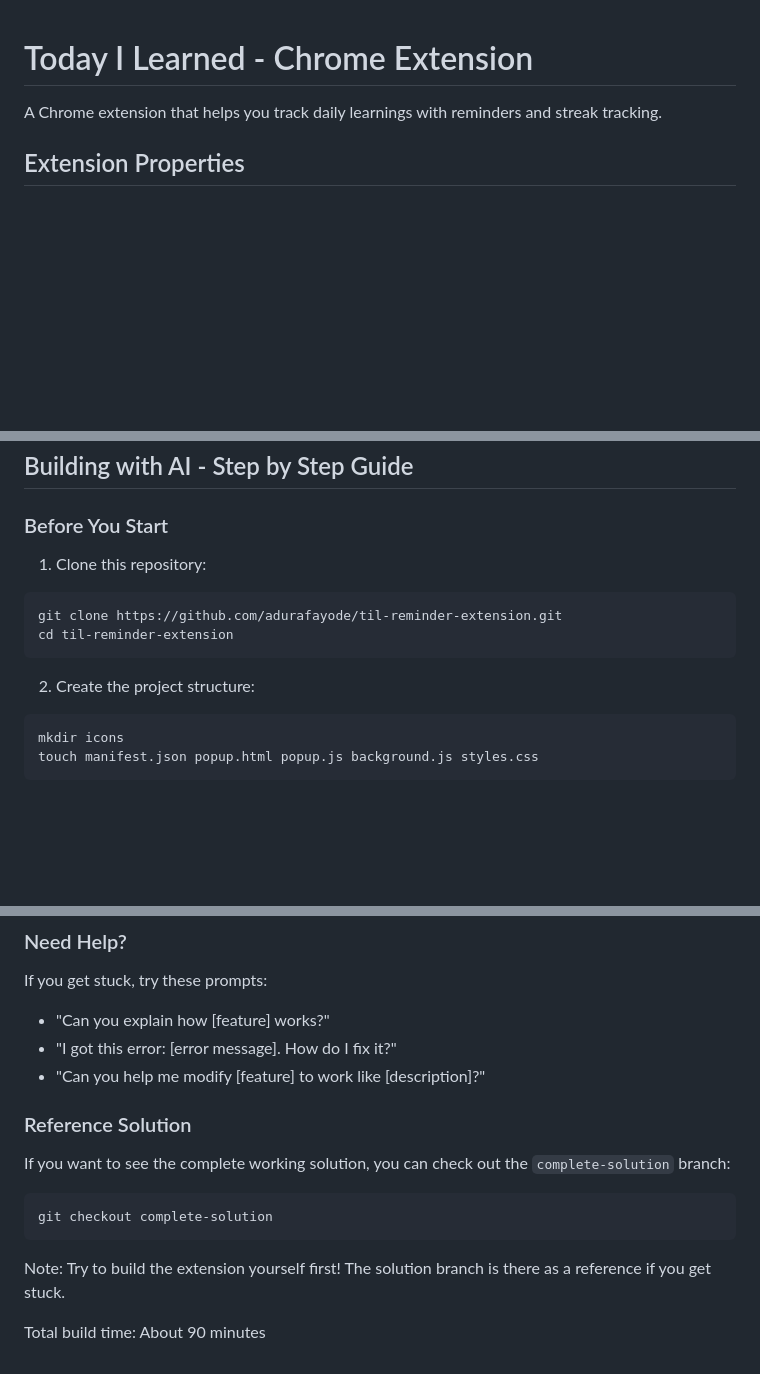
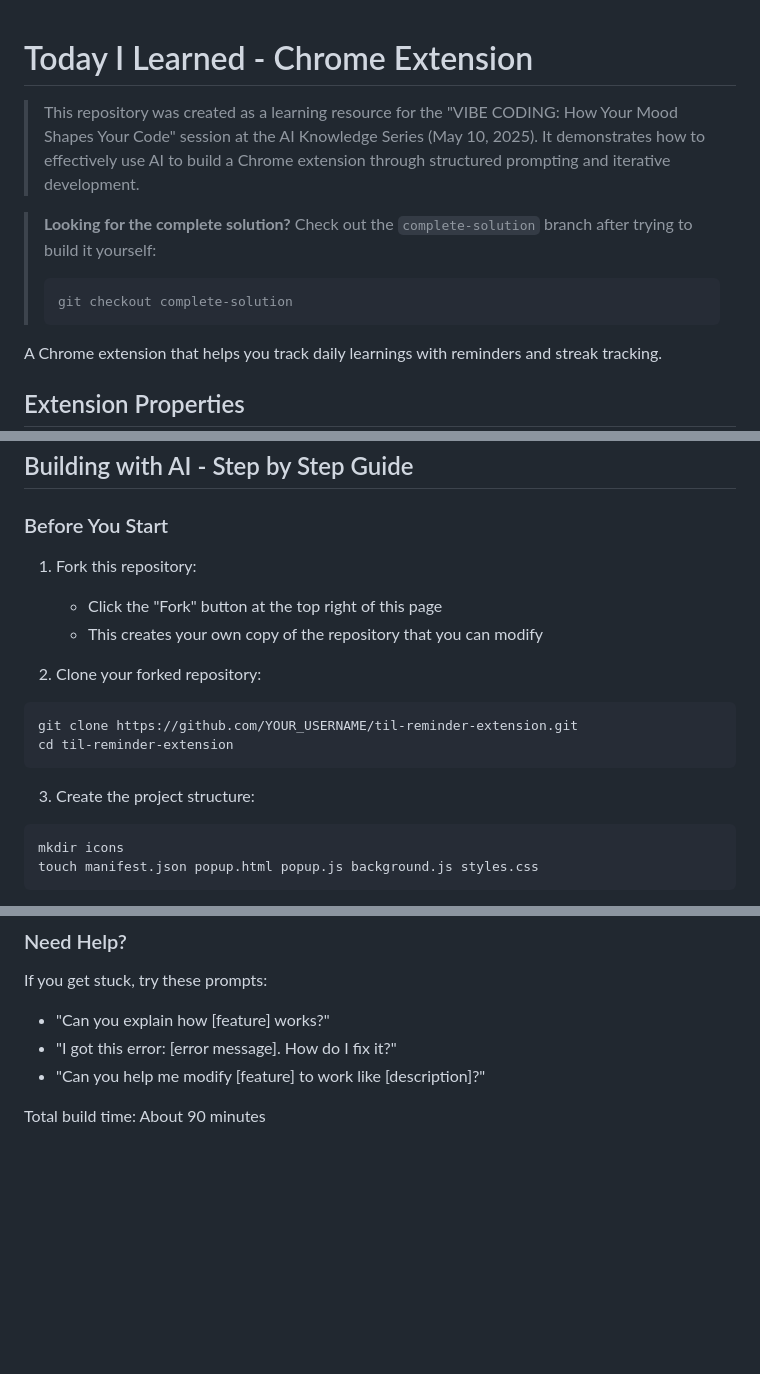
Before and after one commit to adurafayode/til-reminder-extension, a Markdown page: README.md, 3 parts joined by grey strips. Rendered like a GitHub page; blank space fills up the shorter version.

Commit message:
Update README with session context, forking instructions, and reorganize solution reference

````diff
--- a/README.md
+++ b/README.md
@@ -1,4 +1,12 @@
 # Today I Learned - Chrome Extension
+
+> This repository was created as a learning resource for the "VIBE CODING: How Your Mood Shapes Your Code" session at the AI Knowledge Series (May 10, 2025). It demonstrates how to effectively use AI to build a Chrome extension through structured prompting and iterative development.
+
+> **Looking for the complete solution?** Check out the `complete-solution` branch after trying to build it yourself:
+>
+> ```bash
+> git checkout complete-solution
+> ```
 
 A Chrome extension that helps you track daily learnings with reminders and streak tracking.
 
@@ -14,14 +22,19 @@ A Chrome extension that helps you track daily learnings with reminders and strea
 
 ### Before You Start
 
-1. Clone this repository:
+1. Fork this repository:
+
+   - Click the "Fork" button at the top right of this page
+   - This creates your own copy of the repository that you can modify
+
+2. Clone your forked repository:
 
 ```bash
-git clone https://github.com/adurafayode/til-reminder-extension.git
+git clone https://github.com/YOUR_USERNAME/til-reminder-extension.git
 cd til-reminder-extension
 ```
 
-2. Create the project structure:
+3. Create the project structure:
 
 ```bash
 mkdir icons
@@ -149,14 +162,4 @@ If you get stuck, try these prompts:
 - "I got this error: [error message]. How do I fix it?"
 - "Can you help me modify [feature] to work like [description]?"
 
-### Reference Solution
-
-If you want to see the complete working solution, you can check out the `complete-solution` branch:
-
-```bash
-git checkout complete-solution
-```
-
-Note: Try to build the extension yourself first! The solution branch is there as a reference if you get stuck.
-
 Total build time: About 90 minutes
````
Also changed, not shown: other parts of README.md (+1 -1 lines).
